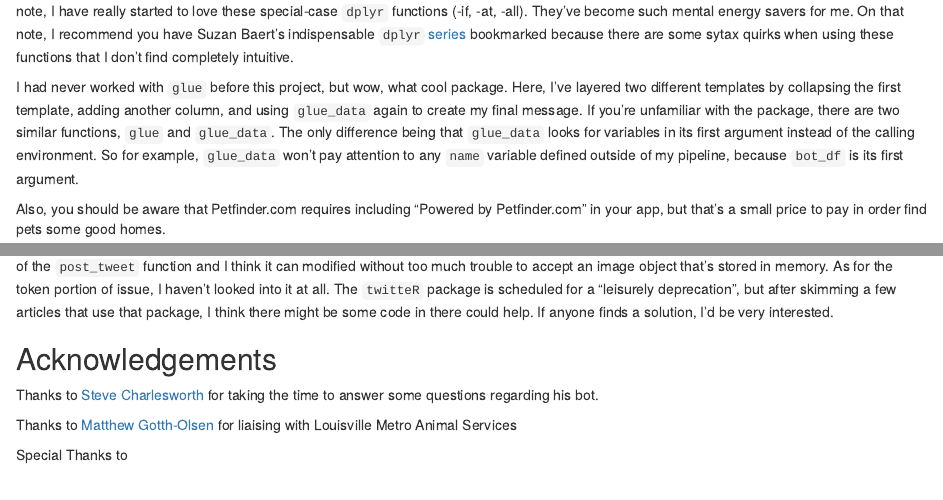
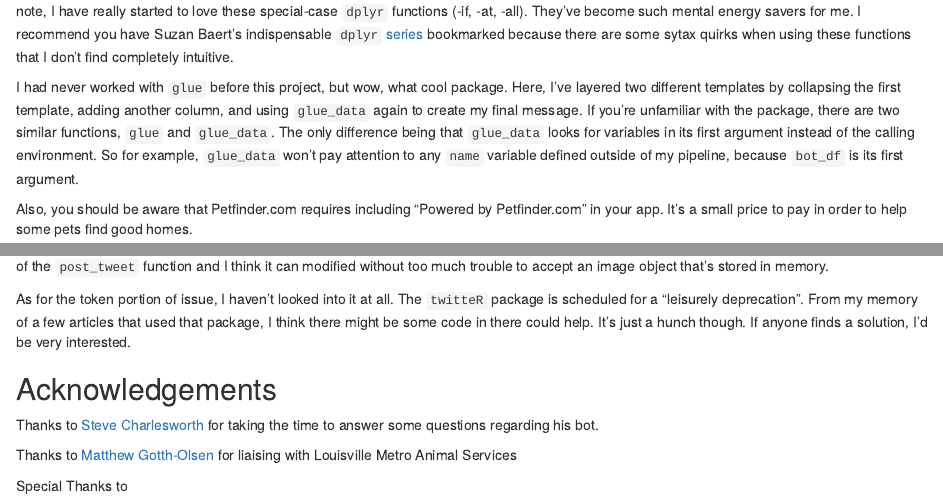
Before and after one commit to ercbk/erbo_rbind, an R Markdown document (content/post/2018-04-22-creating-a-twitter-bot-for-an-animal-shelter-using-rtweet.Rmd): the page in a window 1100 px wide, from 4620 px down, and a second part further down, joined at a grey line. Rendered offline with R 4.5, knitr and Pandoc, with nearby package versions; drawn as R Markdown's standard HTML page in place of the format the file asks for; some code elsewhere in the file could not run offline.

Commit message:
Some editing to twitter bot for LMAS post

```diff
--- a/content/post/2018-04-22-creating-a-twitter-bot-for-an-animal-shelter-using-rtweet.Rmd
+++ b/content/post/2018-04-22-creating-a-twitter-bot-for-an-animal-shelter-using-rtweet.Rmd
@@ -295,11 +295,11 @@ glimpse(bot_df)
 
 
 
-`select_if` keeps columns without values out of our message template so the tweet doesn't display a "NA" when a column is vacant. On a side note, I have really started to love these special-case `dplyr` functions (-if, -at, -all). They've become such mental energy savers for me. On that note, I recommend you have Suzan Baert's indispensable `dplyr` [series](https://suzan.rbind.io/2018/01/dplyr-tutorial-1) bookmarked because there are some sytax quirks when using these functions that I don't find completely intuitive.
+`select_if` keeps columns without values out of our message template so the tweet doesn't display a "NA" when a column is vacant. On a side note, I have really started to love these special-case `dplyr` functions (-if, -at, -all). They've become such mental energy savers for me. I recommend you have Suzan Baert's indispensable `dplyr` [series](https://suzan.rbind.io/2018/01/dplyr-tutorial-1) bookmarked because there are some sytax quirks when using these functions that I don't find completely intuitive.
 
 I had never worked with `glue` before this project, but wow, what cool package. Here, I've layered two different templates by collapsing the first template, adding another column, and using `glue_data` again to create my final message. If you're unfamiliar with the package, there are two similar functions, `glue` and `glue_data`. The only difference being that `glue_data` looks for variables in its first argument instead of the calling environment. So for example, `glue_data` won't pay attention to any `name` variable defined outside of my pipeline, because `bot_df` is its first argument.
 
-Also, you should be aware that Petfinder.com requires including "Powered by Petfinder.com" in your app, but that's a small price to pay in order find pets some good homes.
+Also, you should be aware that Petfinder.com requires including "Powered by Petfinder.com" in your app. It's a small price to pay in order to help some pets find good homes.
 
 
 
@@ -494,4 +494,3 @@ Packages -----------------------------------------------------------------------
 ## Next Steps
 
 
-This method should work fine if you're hosting on a local machine, but for cloud-based hosting, the parts where we write/read the image and token to/from disk may have to be changed so these things are stored in memory. With the current `rtweet` package, I don't think the solution is straight-forward. I haven't delved into it too deeply, but one problem is the image input for `post_tweet` is limited to a "path". I did do a cursory examination of the `post_tweet` function and I think it can modified without too much trouble to accept an image object that's stored in memory. As for the token portion of issue, I haven't looked into it at all. The `twitteR` package is scheduled for a "leisurely deprecation", but after skimming a few articles that use that package, I think there might be some code in there could help. If anyone finds a solution, I'd be very interested.
@@ -498,3 +499,4 @@ This method should work fine if you're hosting on a local machine, but for cloud
+As for the token portion of issue, I haven't looked into it at all. The `twitteR` package is scheduled for a "leisurely deprecation". From my memory of a few articles that used that package, I think there might be some code in there could help. It's just a hunch though. If anyone finds a solution, I'd be very interested.
 
 
 
```
Also changed, not shown: content/post/2018-04-22-creating-a-twitter-bot-for-an-animal-shelter-using-rtweet.html, content/post/2018-04-22-creating-a-twitter-bot-for-an-animal-shelter-using-rtweet.Rmd (2 more changed lines).
